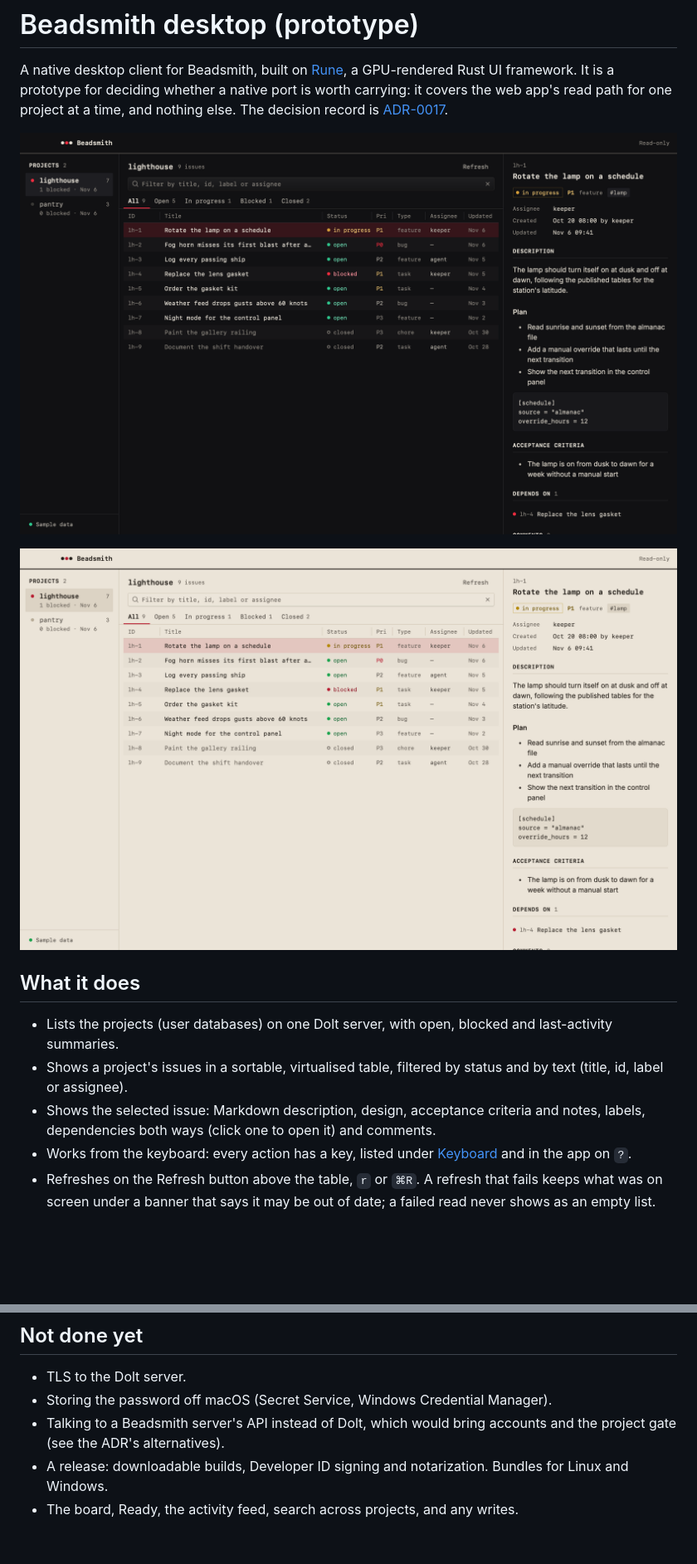
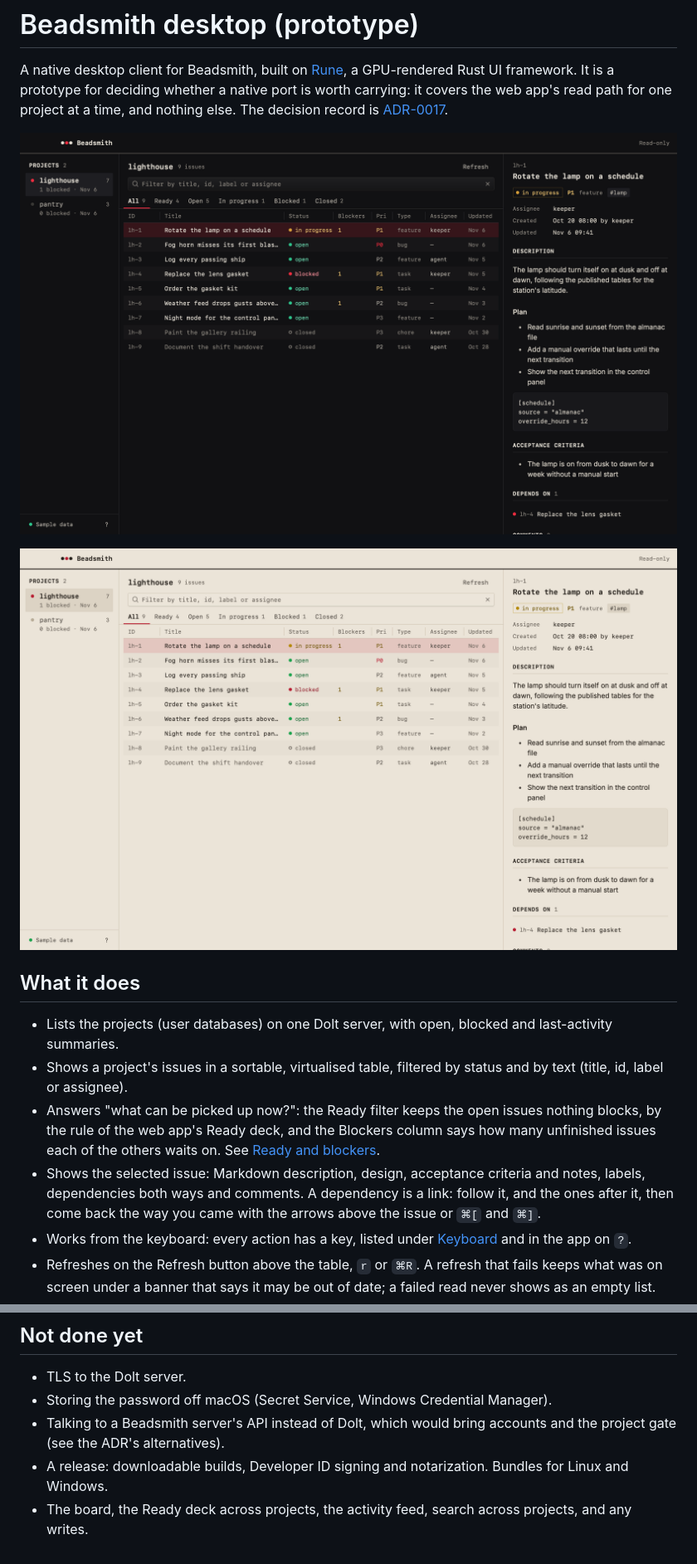
Before and after one commit to Vonshlovens/beadsmith, a Markdown page: desktop/README.md, 2 parts joined by grey strips. Shown at 83% size. Drawn GitHub-style; pictures changed too: desktop/docs/sample-dark.png, desktop/docs/sample-light.png; blank space fills up the shorter version.

```diff
--- a/desktop/README.md
+++ b/desktop/README.md
@@ -17,9 +17,14 @@ The decision record is
   and last-activity summaries.
 - Shows a project's issues in a sortable, virtualised table, filtered by
   status and by text (title, id, label or assignee).
+- Answers "what can be picked up now?": the Ready filter keeps the open
+  issues nothing blocks, by the rule of the web app's Ready deck, and the
+  Blockers column says how many unfinished issues each of the others waits
+  on. See [Ready and blockers](#ready-and-blockers).
 - Shows the selected issue: Markdown description, design, acceptance
-  criteria and notes, labels, dependencies both ways (click one to open it)
-  and comments.
+  criteria and notes, labels, dependencies both ways and comments. A
+  dependency is a link: follow it, and the ones after it, then come back the
+  way you came with the arrows above the issue or `⌘[` and `⌘]`.
 - Works from the keyboard: every action has a key, listed under
   [Keyboard](#keyboard) and in the app on `?`.
 - Refreshes on the Refresh button above the table, `r` or `⌘R`. A refresh
@@ -321,5 +352,5 @@ pin is in [`Cargo.toml`](Cargo.toml).
   accounts and the project gate (see the ADR's alternatives).
 - A release: downloadable builds, Developer ID signing and notarization.
   Bundles for Linux and Windows.
-- The board, Ready, the activity feed, search across projects, and any
-  writes.
+- The board, the Ready deck across projects, the activity feed, search
+  across projects, and any writes.
```
Also changed, not shown: other parts of desktop/README.md (+31 -5 lines), 7 other files.
